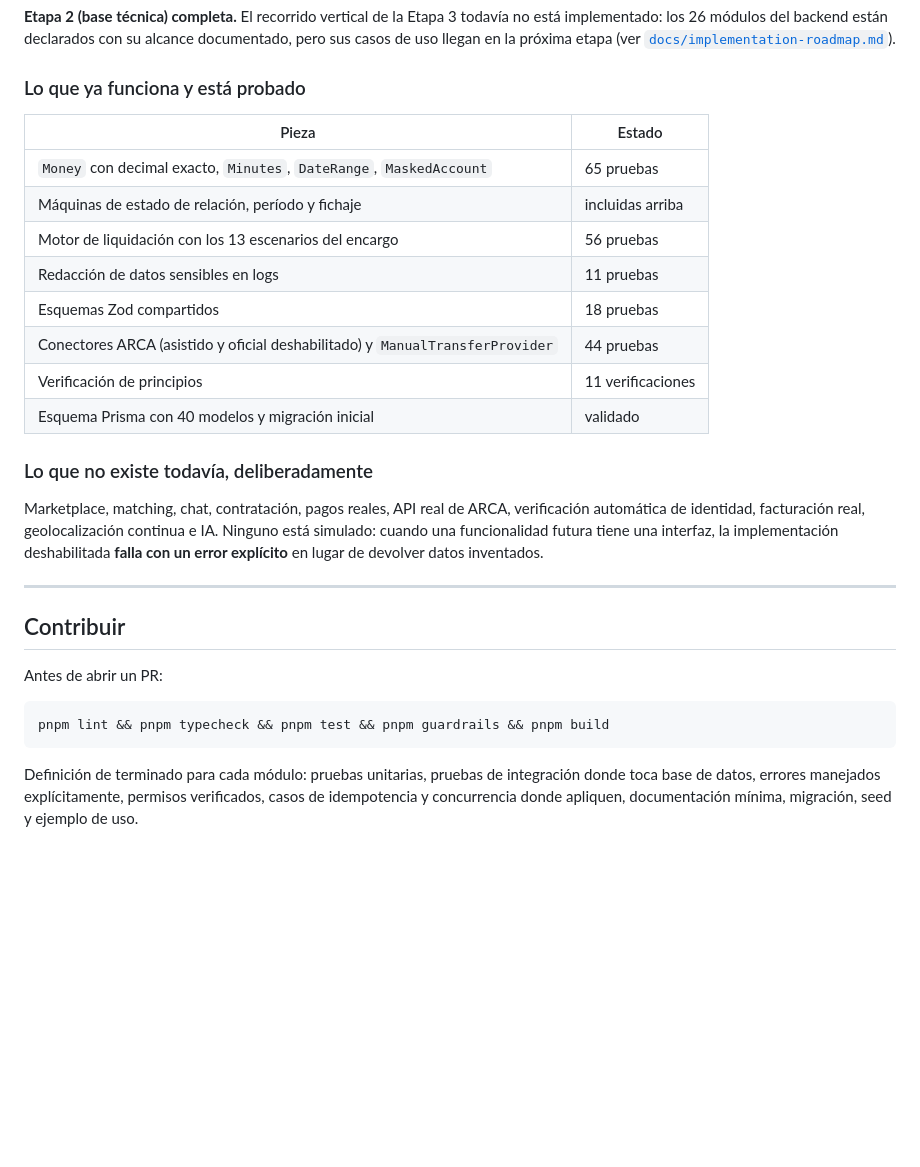
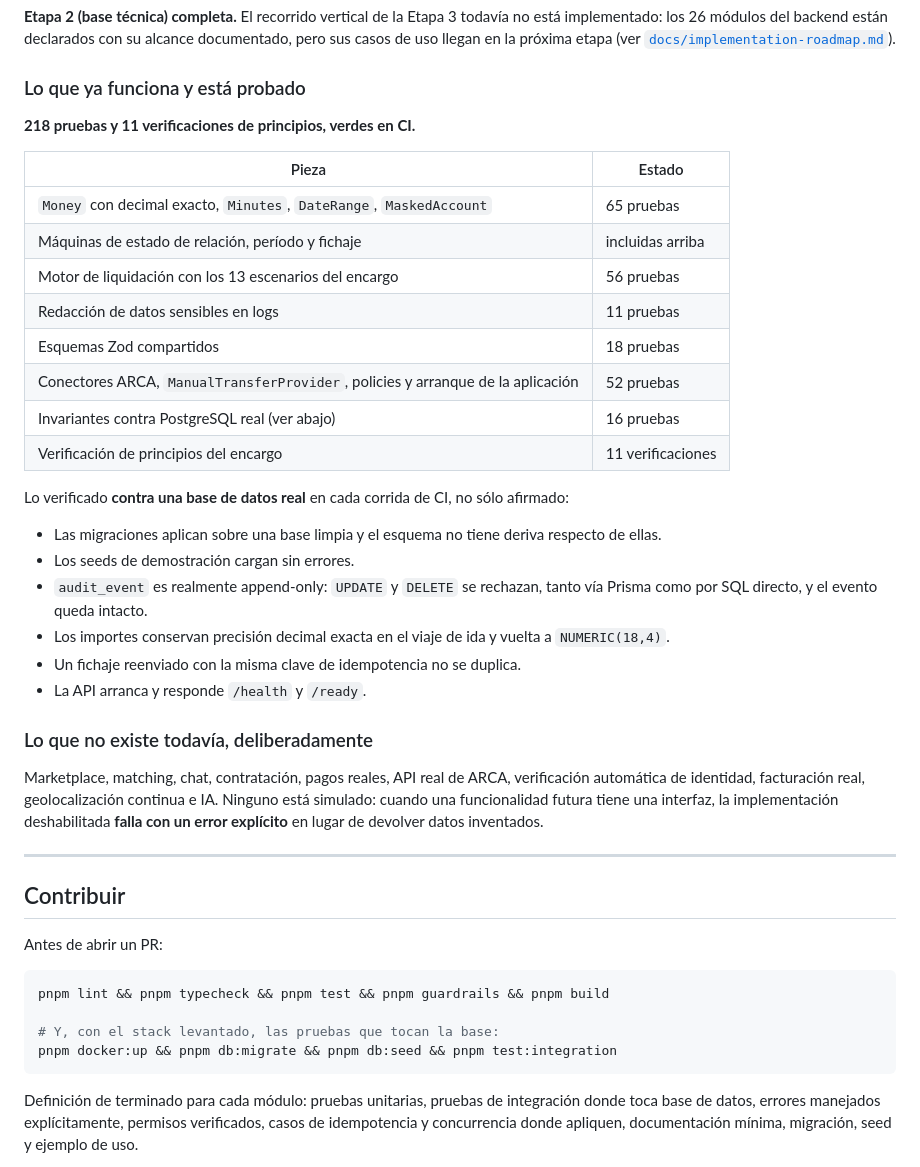
Before and after one commit to Gabo1552/AppCasasParticulares, a Markdown page: README.md, the part around the change. Rendered like a GitHub page; blank space fills up the shorter version.

Commit message:
docs: actualizar el estado del README con lo verificado en CI
Los números estaban desactualizados y, sobre todo, faltaba distinguir lo
afirmado de lo verificado. Ahora el README dice qué se comprueba contra una
base de datos real en cada corrida: migraciones sin deriva, seeds, auditoría
append-only, precisión decimal, idempotencia del fichaje y arranque de la API.

218 pruebas y 11 verificaciones de principios.

Co-Authored-By: Claude Opus 5 <noreply@anthropic.com>
Claude-Session: https://claude.ai/code/session_01KfjCjn7xvbTfYU6SrhXzqJ

````diff
--- a/README.md
+++ b/README.md
@@ -144,16 +144,28 @@ casos de uso llegan en la próxima etapa (ver [`docs/implementation-roadmap.md`]
 
 ### Lo que ya funciona y está probado
 
-| Pieza                                                                         | Estado            |
-| ----------------------------------------------------------------------------- | ----------------- |
-| `Money` con decimal exacto, `Minutes`, `DateRange`, `MaskedAccount`           | 65 pruebas        |
-| Máquinas de estado de relación, período y fichaje                             | incluidas arriba  |
-| Motor de liquidación con los 13 escenarios del encargo                        | 56 pruebas        |
-| Redacción de datos sensibles en logs                                          | 11 pruebas        |
-| Esquemas Zod compartidos                                                      | 18 pruebas        |
-| Conectores ARCA (asistido y oficial deshabilitado) y `ManualTransferProvider` | 44 pruebas        |
-| Verificación de principios                                                    | 11 verificaciones |
-| Esquema Prisma con 40 modelos y migración inicial                             | validado          |
+**218 pruebas y 11 verificaciones de principios, verdes en CI.**
+
+| Pieza                                                                           | Estado            |
+| ------------------------------------------------------------------------------- | ----------------- |
+| `Money` con decimal exacto, `Minutes`, `DateRange`, `MaskedAccount`             | 65 pruebas        |
+| Máquinas de estado de relación, período y fichaje                               | incluidas arriba  |
+| Motor de liquidación con los 13 escenarios del encargo                          | 56 pruebas        |
+| Redacción de datos sensibles en logs                                            | 11 pruebas        |
+| Esquemas Zod compartidos                                                        | 18 pruebas        |
+| Conectores ARCA, `ManualTransferProvider`, policies y arranque de la aplicación | 52 pruebas        |
+| Invariantes contra PostgreSQL real (ver abajo)                                  | 16 pruebas        |
+| Verificación de principios del encargo                                          | 11 verificaciones |
+
+Lo verificado **contra una base de datos real** en cada corrida de CI, no sólo afirmado:
+
+- Las migraciones aplican sobre una base limpia y el esquema no tiene deriva respecto de ellas.
+- Los seeds de demostración cargan sin errores.
+- `audit_event` es realmente append-only: `UPDATE` y `DELETE` se rechazan, tanto vía Prisma como
+  por SQL directo, y el evento queda intacto.
+- Los importes conservan precisión decimal exacta en el viaje de ida y vuelta a `NUMERIC(18,4)`.
+- Un fichaje reenviado con la misma clave de idempotencia no se duplica.
+- La API arranca y responde `/health` y `/ready`.
 
 ### Lo que no existe todavía, deliberadamente
 
@@ -170,6 +182,9 @@ Antes de abrir un PR:
 
 ```bash
 pnpm lint && pnpm typecheck && pnpm test && pnpm guardrails && pnpm build
+
+# Y, con el stack levantado, las pruebas que tocan la base:
+pnpm docker:up && pnpm db:migrate && pnpm db:seed && pnpm test:integration
 ```
 
 Definición de terminado para cada módulo: pruebas unitarias, pruebas de integración donde toca base
````
